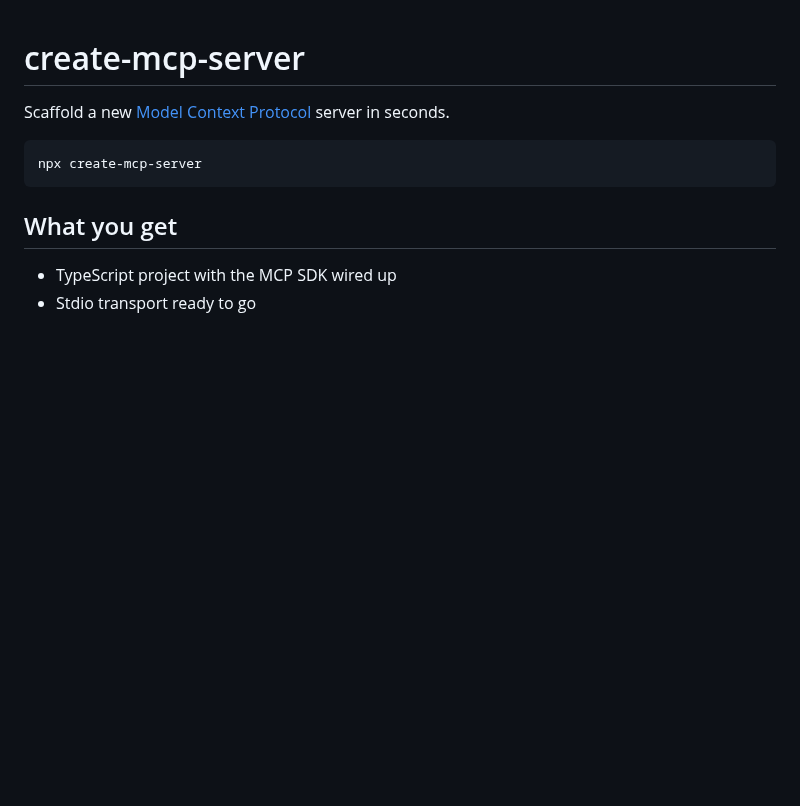
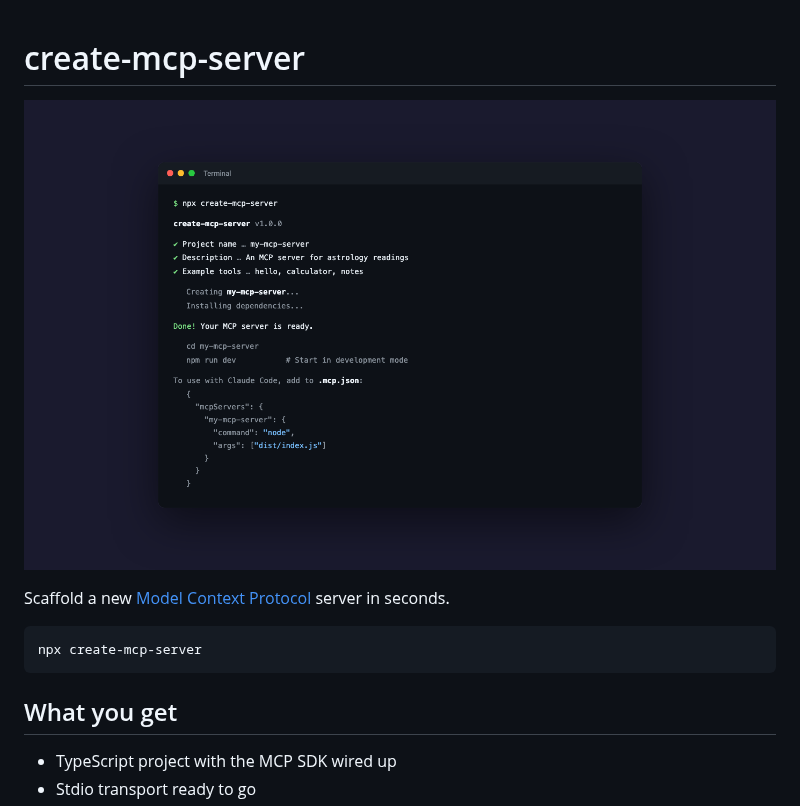
Before and after one commit to Sammii-HK/create-mcp-server, a Markdown page: README.md, the part around the change. Drawn GitHub-style; pictures changed too: screenshot.png (added); blank space fills up the shorter version.

Commit message:
Add README with terminal screenshot
Co-Authored-By: Claude Sonnet 4.6 <noreply@anthropic.com>

```diff
--- a/README.md
+++ b/README.md
@@ -1,4 +1,6 @@
 # create-mcp-server
+
+![create-mcp-server](screenshot.png)
 
 Scaffold a new [Model Context Protocol](https://modelcontextprotocol.io/) server in seconds.
 
```
